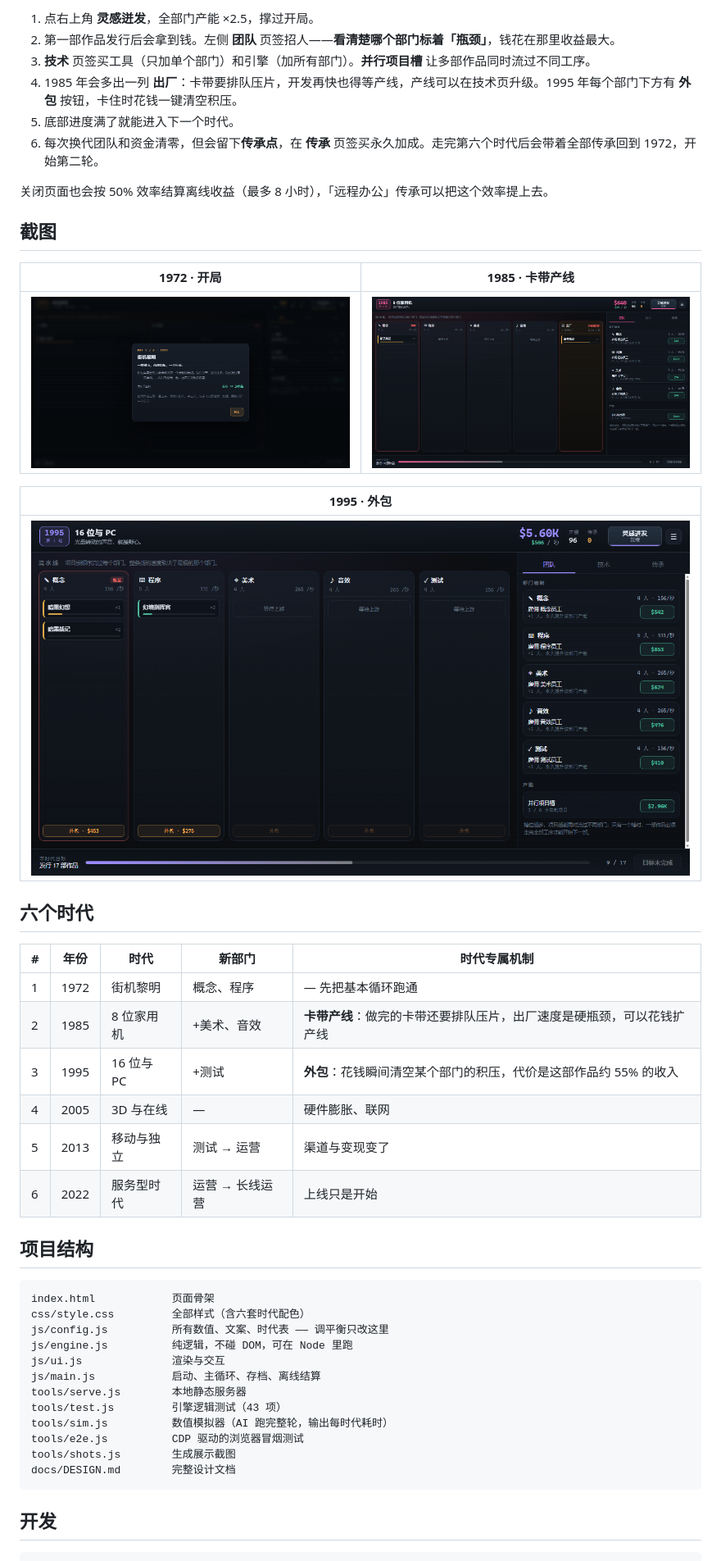
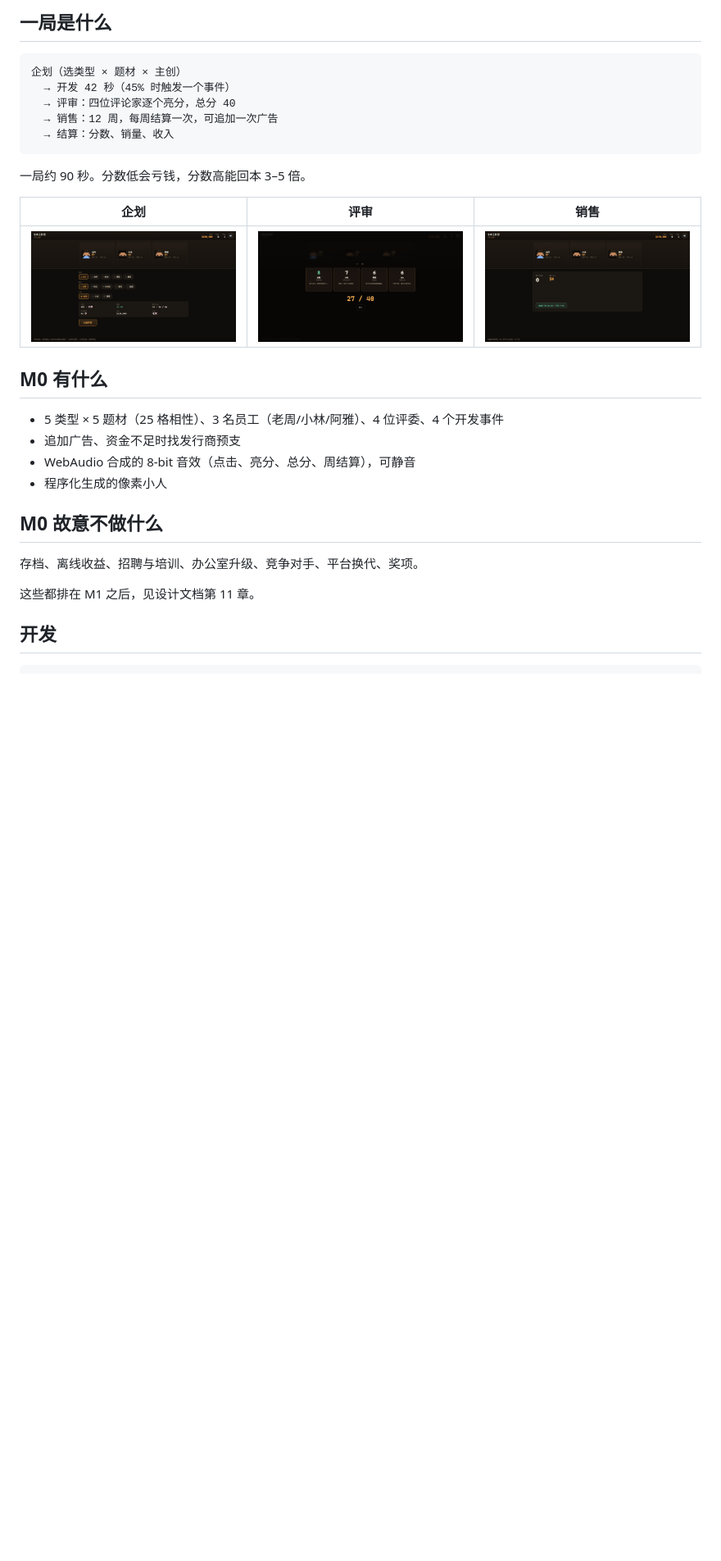
Before and after one commit to MagatamaStudio/game-dev-pipeline-idle, a Markdown page: README.md, the part around one of its changes. Shown at 82% size. Rendered like a GitHub page; pictures changed too: docs/m0-planning.png (added), docs/m0-review.png (added), docs/m0-sales.png (added); blank space fills up the shorter version.

Commit message:
M0 垂直切片：企划→开发→评审→销量完整闭环
- 5 类型 × 5 题材、3 名员工、4 位评审、4 个事件
- 主创选择、追加广告、发行商预支
- WebAudio 8-bit 音效（5 个），程序化像素小人
- 纯逻辑引擎 + 54 项引擎测试 + 31 项浏览器测试
- 实测一局 73.7 秒（不含企划）

````diff
--- a/README.md
+++ b/README.md
@@ -20,50 +15,32 @@ node tools/serve.js
 
-1. 点右上角 **灵感迸发**，全部门产能 ×2.5，撑过开局。
-2. 第一部作品发行后会拿到钱。左侧 **团队** 页签招人——**看清楚哪个部门标着「瓶颈」**，钱花在那里收益最大。
-3. **技术** 页签买工具（只加单个部门）和引擎（加所有部门）。**并行项目槽** 让多部作品同时流过不同工序。
-4. 1985 年会多出一列 **出厂**：卡带要排队压片，开发再快也得等产线，产线可以在技术页升级。1995 年每个部门下方有 **外包** 按钮，卡住时花钱一键清空积压。
-5. 底部进度满了就能进入下一个时代。
-6. 每次换代团队和资金清零，但会留下**传承点**，在 **传承** 页签买永久加成。走完第六个时代后会带着全部传承回到 1972，开始第二轮。
-
-关闭页面也会按 50% 效率结算离线收益（最多 8 小时），「远程办公」传承可以把这个效率提上去。
-
-## 截图
-
-| 1972 · 开局 | 1985 · 卡带产线 |
-|---|---|
-| ![1972](docs/screenshot-1972.png) | ![1985](docs/screenshot-1985.png) |
-
-| 1995 · 外包 |
-|---|
-| ![1995](docs/screenshot-1995.png) |
-
-## 六个时代
-
-| # | 年份 | 时代 | 新部门 | 时代专属机制 |
-|---|------|------|--------|--------------|
-| 1 | 1972 | 街机黎明 | 概念、程序 | — 先把基本循环跑通 |
-| 2 | 1985 | 8 位家用机 | +美术、音效 | **卡带产线**：做完的卡带还要排队压片，出厂速度是硬瓶颈，可以花钱扩产线 |
-| 3 | 1995 | 16 位与 PC | +测试 | **外包**：花钱瞬间清空某个部门的积压，代价是这部作品约 55% 的收入 |
-| 4 | 2005 | 3D 与在线 | — | 硬件膨胀、联网 |
-| 5 | 2013 | 移动与独立 | 测试 → 运营 | 渠道与变现变了 |
-| 6 | 2022 | 服务型时代 | 运营 → 长线运营 | 上线只是开始 |
-
-## 项目结构
+## 一局是什么
 
 ```
-index.html            页面骨架
-css/style.css         全部样式（含六套时代配色）
-js/config.js          所有数值、文案、时代表 —— 调平衡只改这里
-js/engine.js          纯逻辑，不碰 DOM，可在 Node 里跑
-js/ui.js              渲染与交互
-js/main.js            启动、主循环、存档、离线结算
-tools/serve.js        本地静态服务器
-tools/test.js         引擎逻辑测试（43 项）
-tools/sim.js          数值模拟器（AI 跑完整轮，输出每时代耗时）
-tools/e2e.js          CDP 驱动的浏览器冒烟测试
-tools/shots.js        生成展示截图
-docs/DESIGN.md        完整设计文档
+企划（选类型 × 题材 × 主创）
+  → 开发 42 秒（45% 时触发一个事件）
+  → 评审：四位评论家逐个亮分，总分 40
+  → 销售：12 周，每周结算一次，可追加一次广告
+  → 结算：分数、销量、收入
 ```
+
+一局约 90 秒。分数低会亏钱，分数高能回本 3–5 倍。
+
+| 企划 | 评审 | 销售 |
+|---|---|---|
+| ![企划](docs/m0-planning.png) | ![评审](docs/m0-review.png) | ![销售](docs/m0-sales.png) |
+
+## M0 有什么
+
+- 5 类型 × 5 题材（25 格相性）、3 名员工（老周/小林/阿雅）、4 位评委、4 个开发事件
+- 追加广告、资金不足时找发行商预支
+- WebAudio 合成的 8-bit 音效（点击、亮分、总分、周结算），可静音
+- 程序化生成的像素小人
+
+## M0 故意不做什么
+
+存档、离线收益、招聘与培训、办公室升级、竞争对手、平台换代、奖项。
+
+这些都排在 M1 之后，见设计文档第 11 章。
 
 ## 开发
 
````
Also changed, not shown: other parts of README.md (+25 -34 lines), docs/DESIGN-GDS.md (+28 -1 lines), 13 other files.
